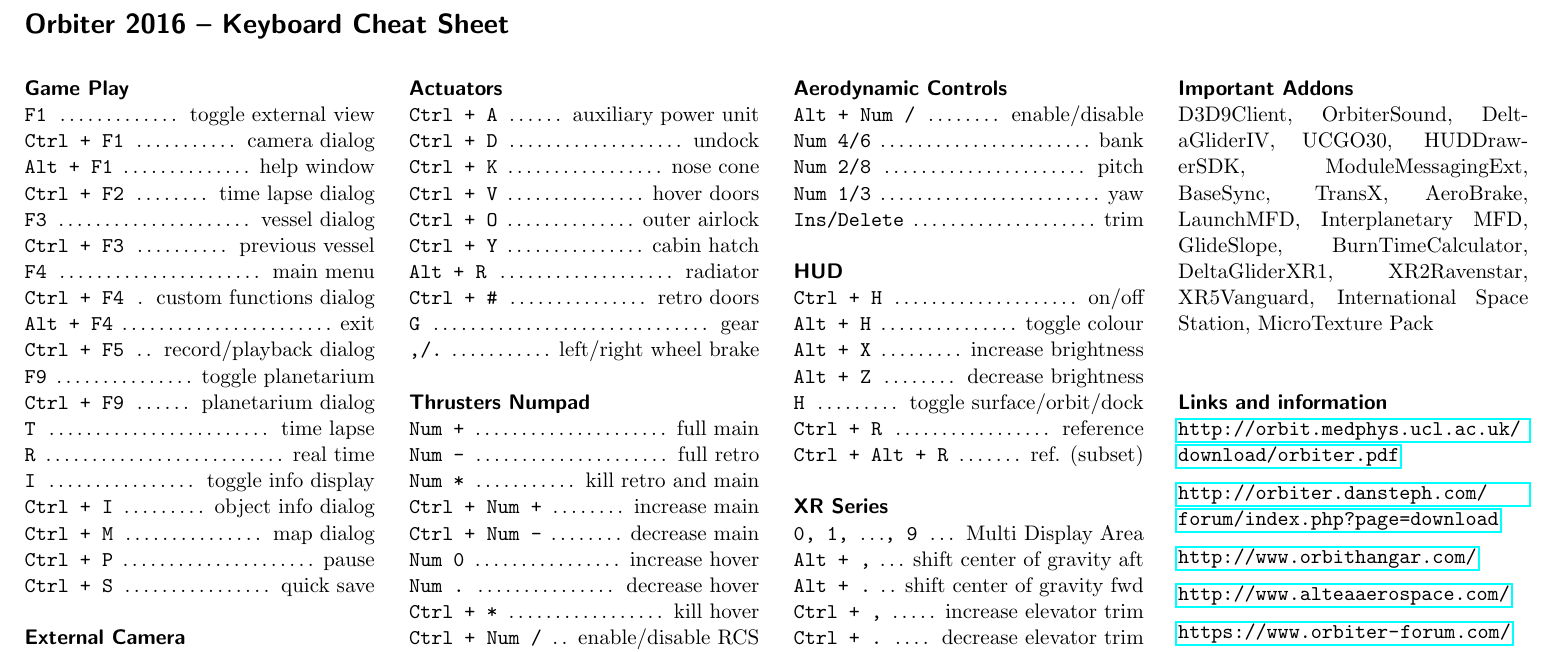
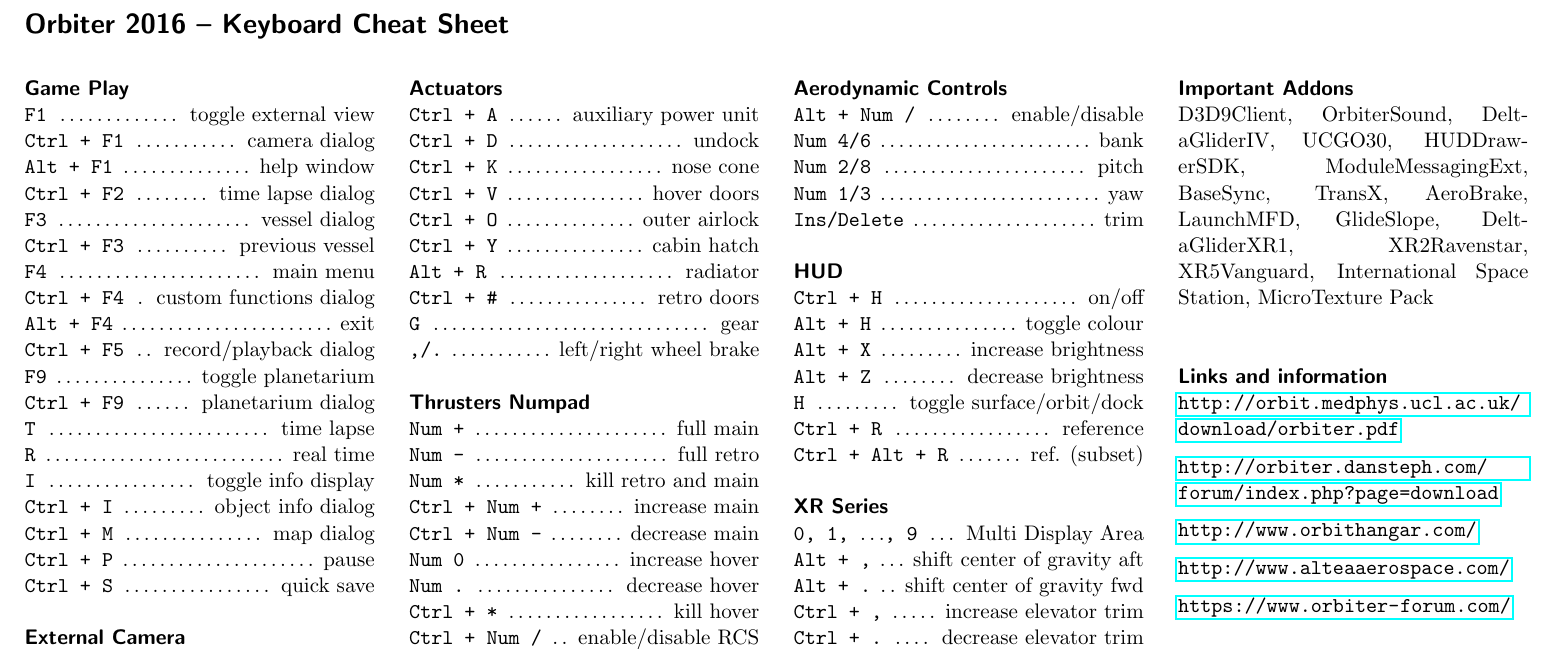
Before and after one commit to wedesoft/orbiter-cheat, a LaTeX document (orbiter-cheatsheet.tex): part of page 2 of 2, cut so that both start at the same text. Compiled offline with pdfLaTeX.

Commit message:
Remove IMFD and BurnTimeCalculator

```diff
--- a/orbiter-cheatsheet.tex
+++ b/orbiter-cheatsheet.tex
@@ -184,9 +184,7 @@
 TransX,
 AeroBrake,
 LaunchMFD,
-Interplanetary MFD,
 GlideSlope,
-BurnTimeCalculator,
 DeltaGliderXR1,
 XR2Ravenstar,
 XR5Vanguard,
```
